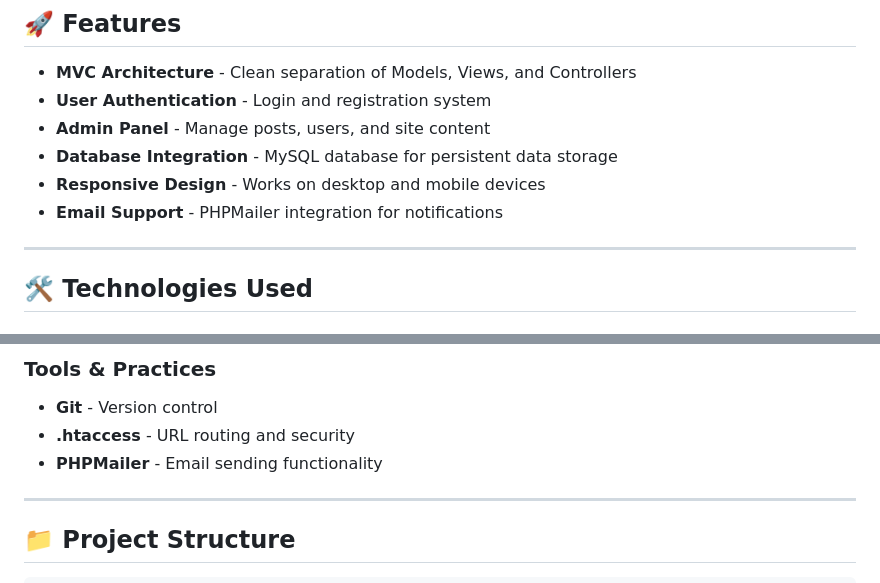
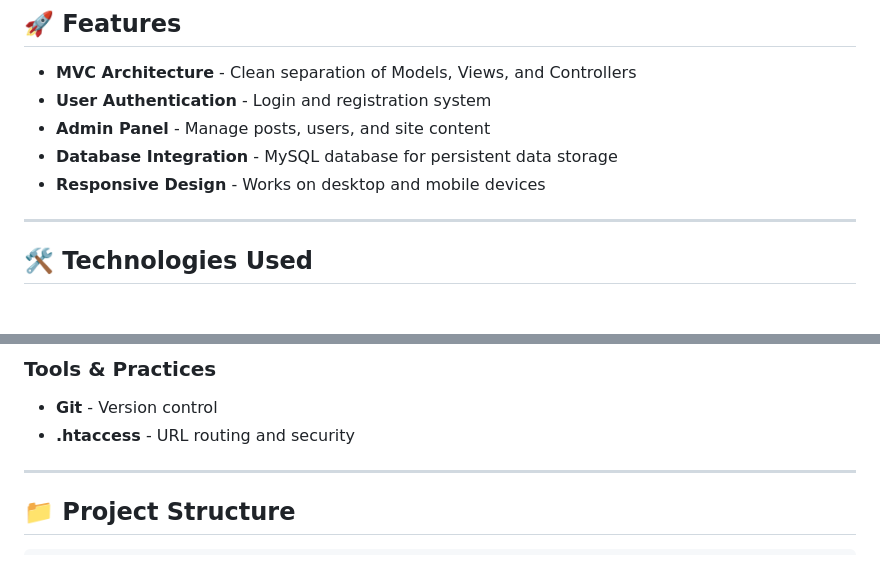
Before and after one commit to ArshiaDSh/Weblog-thiny-mvc, a Markdown page: README.md, 2 parts joined by grey strips. Drawn GitHub-style.

```diff
--- a/README.md
+++ b/README.md
@@ -13,7 +13,6 @@ A mini weblog with an admin panel, built with **PHP** following the **Model-View
 - **Admin Panel** - Manage posts, users, and site content
 - **Database Integration** - MySQL database for persistent data storage
 - **Responsive Design** - Works on desktop and mobile devices
-- **Email Support** - PHPMailer integration for notifications
 
 ---
 
@@ -31,7 +30,6 @@ A mini weblog with an admin panel, built with **PHP** following the **Model-View
 ### Tools & Practices
 - **Git** - Version control
 - **.htaccess** - URL routing and security
-- **PHPMailer** - Email sending functionality
 
 ---
 
```
